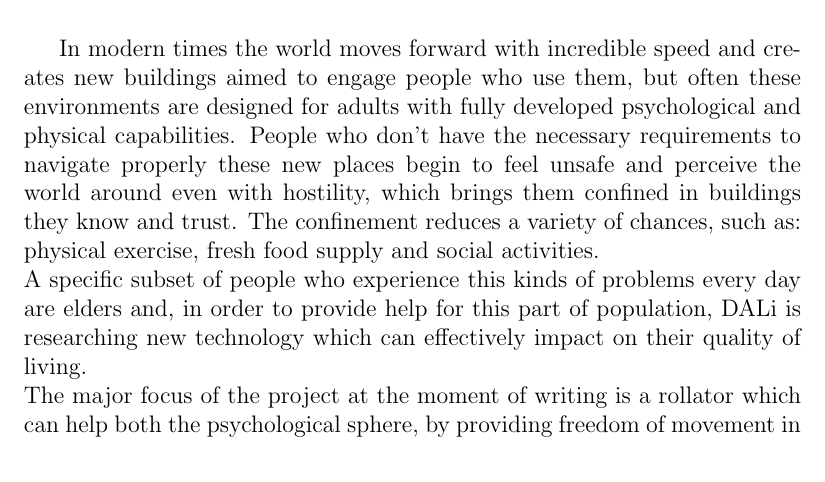
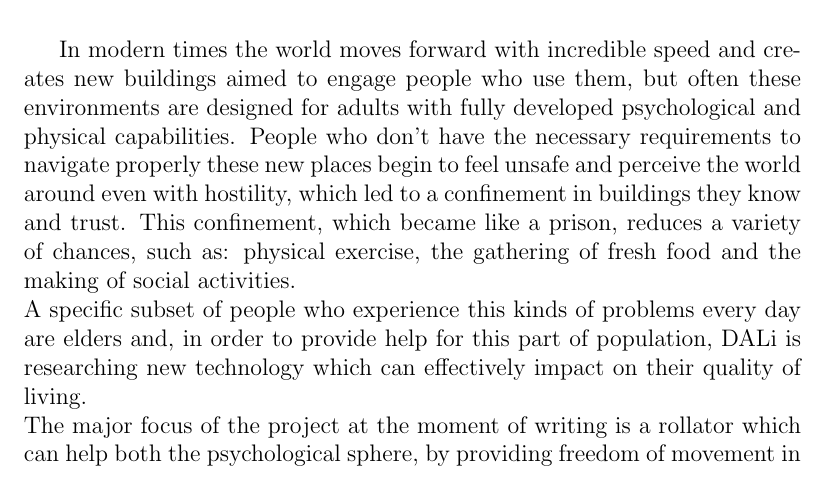
Before and after one commit to jibbo/qrlocalization-thesis, a LaTeX thesis (thesis/main.tex, which reads thesis/chapter_1.tex): part of page 5 of 13 before the commit and part of page 5 of 15 after it, cut so that both start at the same text. Compiled offline with pdfLaTeX.

Commit message:
some changes

```diff
--- a/thesis/chapter_1.tex
+++ b/thesis/chapter_1.tex
@@ -10,9 +10,8 @@
 \vspace{1cm}
 
 In modern times the world moves forward with incredible speed and creates new buildings aimed to engage people who use them, but often these environments are designed for adults with fully developed psychological and physical capabilities.
-People who don't have the necessary requirements to navigate properly these new places begin to feel unsafe and perceive the world around even with hostility, which brings them confined in buildings they know and trust.
-The confinement reduces a variety of chances, such as: physical exercise,
-fresh food supply and social activities.
+People who don't have the necessary requirements to navigate properly these new places begin to feel unsafe and perceive the world around even with hostility, which led to a confinement in buildings they know and trust.
+This confinement, which became like a prison, reduces a variety of chances, such as: physical exercise, the gathering of fresh food and the making of social activities.
 \newline
 A specific subset of people who experience this kinds of problems every day are elders and, in order to provide help for this part of population, DALi is researching new technology which can effectively impact on their quality of living.
 \newline
```
